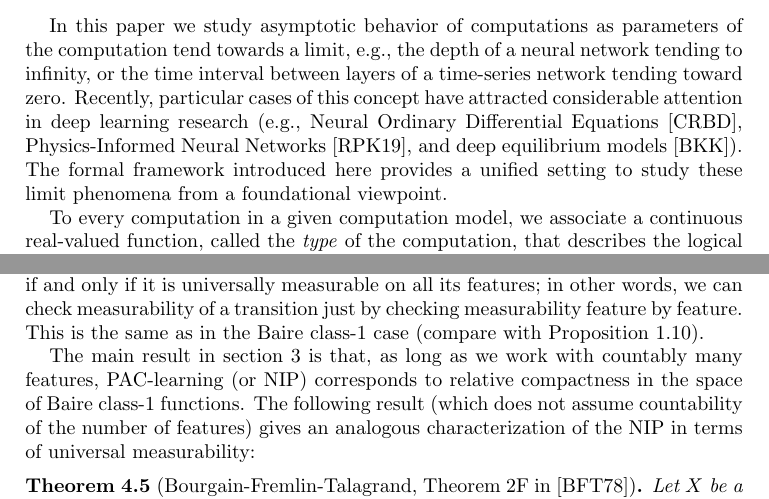
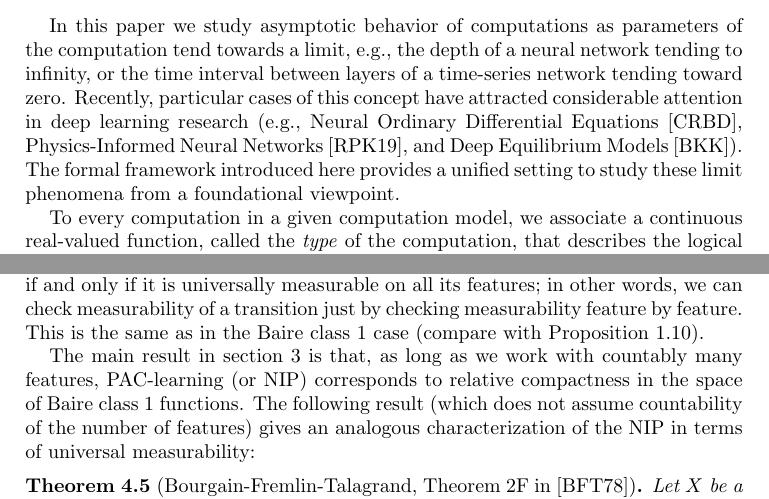
Before and after one commit to tonamatos/DeepComputationsNIP, a LaTeX paper (ComplexityViaTopology.tex): two parts of pages 1 and 27 of 33, joined at a grey line, cut so that both start at the same text. Compiled offline with pdfLaTeX.

Commit message:
minor changes

```diff
--- a/ComplexityViaTopology.tex
+++ b/ComplexityViaTopology.tex
@@ -108,7 +108,7 @@ The theory of Rosenthal compacta allows us to characterize approximability of de
 \section*{Introduction}
 
 In this paper we  study asymptotic behavior of computations as parameters of the computation tend towards a limit, e.g., the depth of a neural network tending to infinity, or the time interval between layers of a time-series network tending toward zero.
-Recently, particular cases of this concept have attracted considerable attention in deep learning research (e.g., Neural Ordinary Differential Equations~\cite{Chen:2018}, Physics-Informed Neural Networks~\cite{Raissi-Perdikaris-Karniadakis:2019}, and deep equilibrium models~\cite{Bai:2019}).
+Recently, particular cases of this concept have attracted considerable attention in deep learning research (e.g., Neural Ordinary Differential Equations~\cite{Chen:2018}, Physics-Informed Neural Networks~\cite{Raissi-Perdikaris-Karniadakis:2019}, and Deep Equilibrium Models~\cite{Bai:2019}).
 The formal framework introduced here  provides a unified setting to study these limit phenomena from a foundational viewpoint.
 
 
@@ -1388,9 +1388,9 @@ Then, $C=\bigcap_{i\in J}\pi_i^{-1}(C_i)$, so $f^{-1}(C)=\bigcap_{i\in J}(\pi_i\
 \end{proof}
 
 The preceding proposition says that a transition map is universally measurable if and only if it is universally measurable on all its features; in other words, we can check measurability of a transition just by checking measurability feature by feature.
-This is the same as in the Baire class-1 case (compare with Proposition~\ref{prop:Baire-identifications}).
-
-The main result in section \ref{S:Classification} is that, as long as we work with countably many features, PAC-learning (or NIP) corresponds to relative compactness in the space of Baire class-1 functions.
+This is the same as in the Baire class 1 case (compare with Proposition~\ref{prop:Baire-identifications}).
+
+The main result in section \ref{S:Classification} is that, as long as we work with countably many features, PAC-learning (or NIP) corresponds to relative compactness in the space of Baire class 1 functions.
 The following result (which does not assume countability of the number of features) gives an analogous characterization of the NIP in terms of universal measurability:
 
 \begin{thm}
```
Also changed, not shown: ComplexityViaTopology.tex (2 more changed lines).
